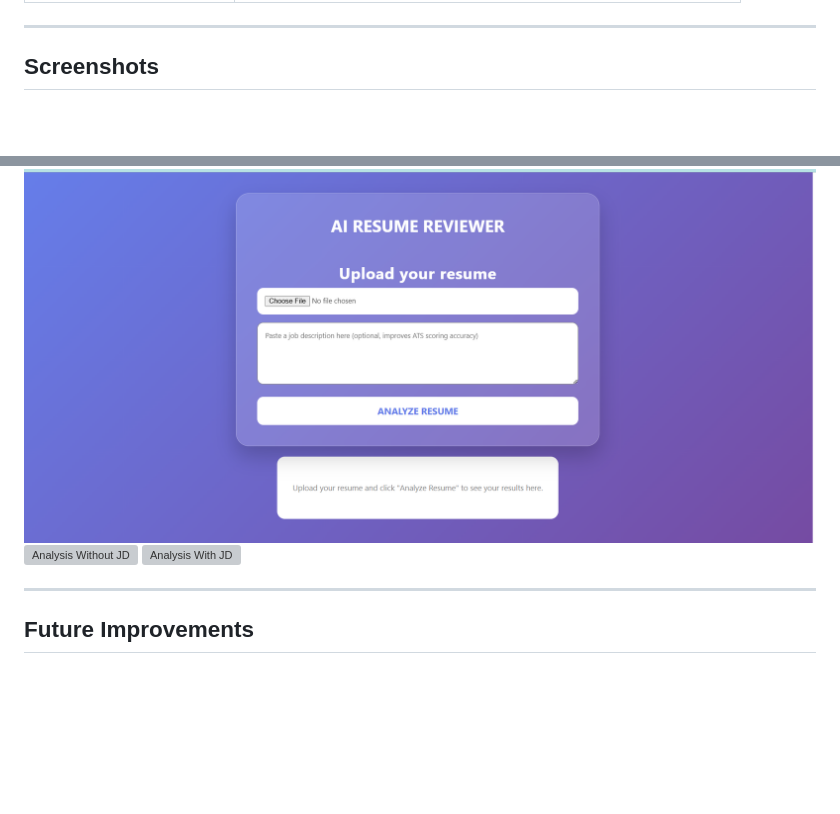
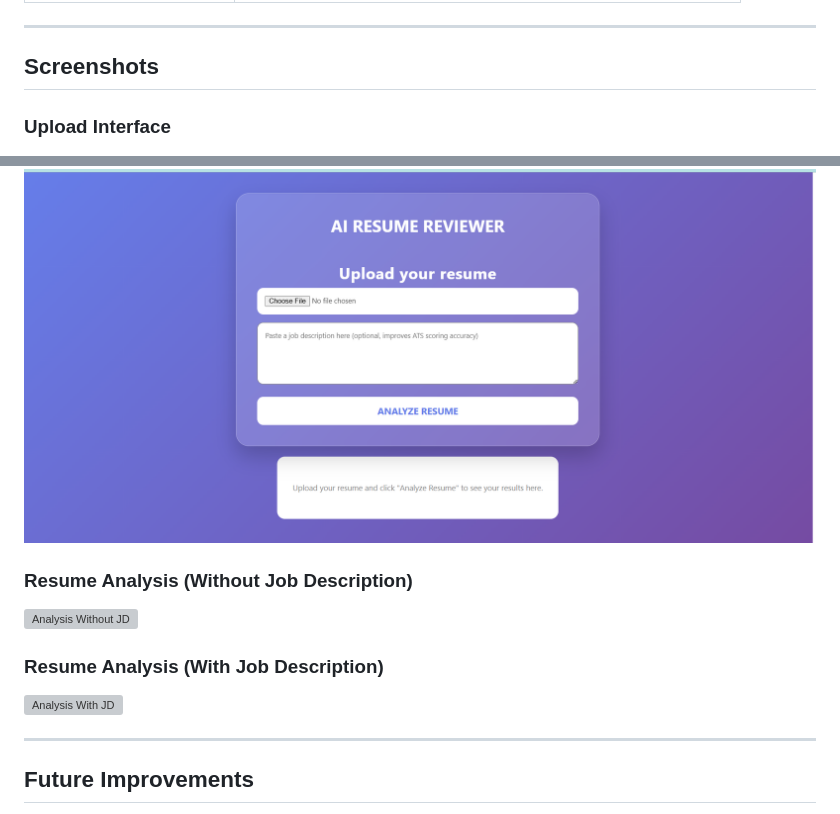
Before and after one commit to Vaishnavi29-code/AI-Resume-Reviewer, a Markdown page: README.md, 2 parts joined by grey strips. Drawn GitHub-style; blank space fills up the shorter version; grey boxes are pictures that could not be loaded.

Commit message:
Add captions to screenshots in README

```diff
--- a/README.md
+++ b/README.md
@@ -86,9 +86,11 @@ The ATS score is computed from up to 5 independent checks, each scored 0-10:
 ---
 
 ## Screenshots
-
+### Upload Interface
 ![Upload UI](screenshots/upload.png)
+### Resume Analysis (Without Job Description)
 ![Analysis Without JD](screenshots/results_without_jd.png)
+### Resume Analysis (With Job Description)
 ![Analysis With JD](screenshots/results_with_jd.png)
 
 ---
```
